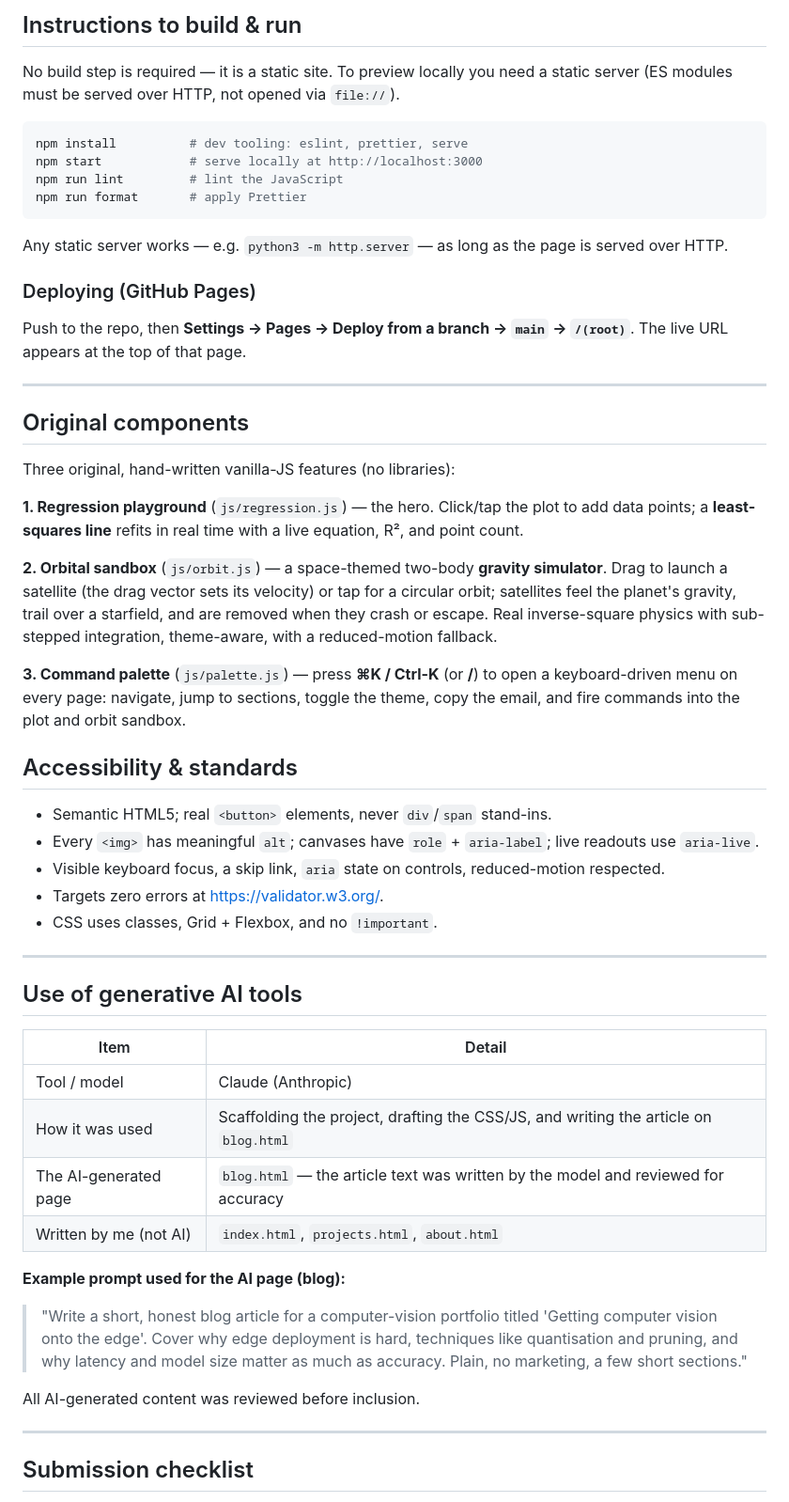
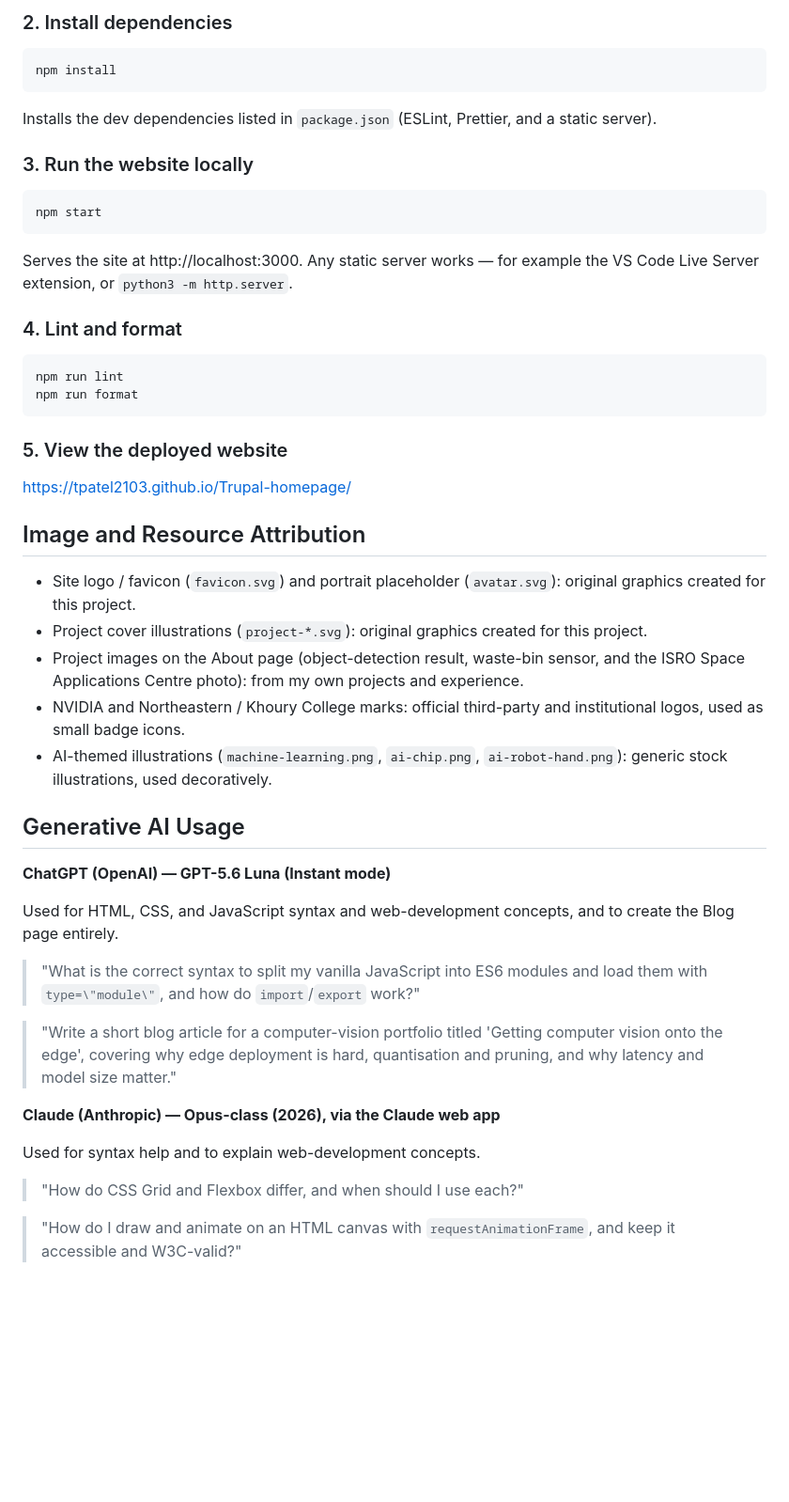
Before and after one commit to Tpatel2103/Trupal-homepage, a Markdown page: README.md, the part around one of its changes. Shown at 94% size. Rendered like a GitHub page; blank space fills up the shorter version.

````diff
--- a/README.md
+++ b/README.md
@@ -91,77 +120,68 @@ and deployed as a public static site.
 ```
 
-## Instructions to build & run
-
-No build step is required — it is a static site. To preview locally you need a
-static server (ES modules must be served over HTTP, not opened via `file://`).
+### 2. Install dependencies
 
 ```bash
-npm install          # dev tooling: eslint, prettier, serve
-npm start            # serve locally at http://localhost:3000
-npm run lint         # lint the JavaScript
-npm run format       # apply Prettier
+npm install
 ```
 
-Any static server works — e.g. `python3 -m http.server` — as long as the page is
-served over HTTP.
+Installs the dev dependencies listed in `package.json` (ESLint, Prettier, and a
+static server).
 
-### Deploying (GitHub Pages)
+### 3. Run the website locally
 
-Push to the repo, then **Settings → Pages → Deploy from a branch → `main` →
-`/(root)`**. The live URL appears at the top of that page.
+```bash
+npm start
+```
 
----
+Serves the site at http://localhost:3000. Any static server works — for example
+the VS Code Live Server extension, or `python3 -m http.server`.
 
-## Original components
+### 4. Lint and format
 
-Three original, hand-written vanilla-JS features (no libraries):
+```bash
+npm run lint
+npm run format
+```
 
-**1. Regression playground** (`js/regression.js`) — the hero. Click/tap the plot
-to add data points; a **least-squares line** refits in real time with a live
-equation, R², and point count.
+### 5. View the deployed website
 
-**2. Orbital sandbox** (`js/orbit.js`) — a space-themed two-body **gravity
-simulator**. Drag to launch a satellite (the drag vector sets its velocity) or
-tap for a circular orbit; satellites feel the planet's gravity, trail over a
-starfield, and are removed when they crash or escape. Real inverse-square
-physics with sub-stepped integration, theme-aware, with a reduced-motion
-fallback.
+https://tpatel2103.github.io/Trupal-homepage/
 
-**3. Command palette** (`js/palette.js`) — press **⌘K / Ctrl-K** (or **/**) to
-open a keyboard-driven menu on every page: navigate, jump to sections, toggle the
-theme, copy the email, and fire commands into the plot and orbit sandbox.
+## Image and Resource Attribution
 
-## Accessibility & standards
+- Site logo / favicon (`favicon.svg`) and portrait placeholder (`avatar.svg`):
+  original graphics created for this project.
+- Project cover illustrations (`project-*.svg`): original graphics created for
+  this project.
+- Project images on the About page (object-detection result, waste-bin sensor,
+  and the ISRO Space Applications Centre photo): from my own projects and
+  experience.
+- NVIDIA and Northeastern / Khoury College marks: official third-party and
+  institutional logos, used as small badge icons.
+- AI-themed illustrations (`machine-learning.png`, `ai-chip.png`,
+  `ai-robot-hand.png`): generic stock illustrations, used decoratively.
 
-- Semantic HTML5; real `<button>` elements, never `div`/`span` stand-ins.
-- Every `<img>` has meaningful `alt`; canvases have `role` + `aria-label`; live
-  readouts use `aria-live`.
-- Visible keyboard focus, a skip link, `aria` state on controls, reduced-motion
-  respected.
-- Targets zero errors at <https://validator.w3.org/>.
-- CSS uses classes, Grid + Flexbox, and no `!important`.
+## Generative AI Usage
 
----
+**ChatGPT (OpenAI) — GPT-5.6 Luna (Instant mode)**
 
-## Use of generative AI tools
+Used for HTML, CSS, and JavaScript syntax and web-development concepts, and to
+create the Blog page entirely.
 
-| Item | Detail |
-| --- | --- |
-| Tool / model | Claude (Anthropic) |
-| How it was used | Scaffolding the project, drafting the CSS/JS, and writing the article on `blog.html` |
-| The AI-generated page | `blog.html` — the article text was written by the model and reviewed for accuracy |
-| Written by me (not AI) | `index.html`, `projects.html`, `about.html` |
+> "What is the correct syntax to split my vanilla JavaScript into ES6 modules and
+> load them with `type=\"module\"`, and how do `import`/`export` work?"
 
-**Example prompt used for the AI page (blog):**
+> "Write a short blog article for a computer-vision portfolio titled 'Getting
+> computer vision onto the edge', covering why edge deployment is hard,
+> quantisation and pruning, and why latency and model size matter."
 
-> "Write a short, honest blog article for a computer-vision portfolio titled
-> 'Getting computer vision onto the edge'. Cover why edge deployment is hard,
-> techniques like quantisation and pruning, and why latency and model size
-> matter as much as accuracy. Plain, no marketing, a few short sections."
+**Claude (Anthropic) — Opus-class (2026), via the Claude web app**
 
-All AI-generated content was reviewed before inclusion.
+Used for syntax help and to explain web-development concepts.
 
----
+> "How do CSS Grid and Flexbox differ, and when should I use each?"
 
-## Submission checklist
+> "How do I draw and animate on an HTML canvas with `requestAnimationFrame`, and
+> keep it accessible and W3C-valid?"
 
````
Also changed, not shown: other parts of README.md (+129 -85 lines), images/screenshot-orbit.png (added), images/screenshot-sections.png (added), images/screenshot.png, 1 other file.
